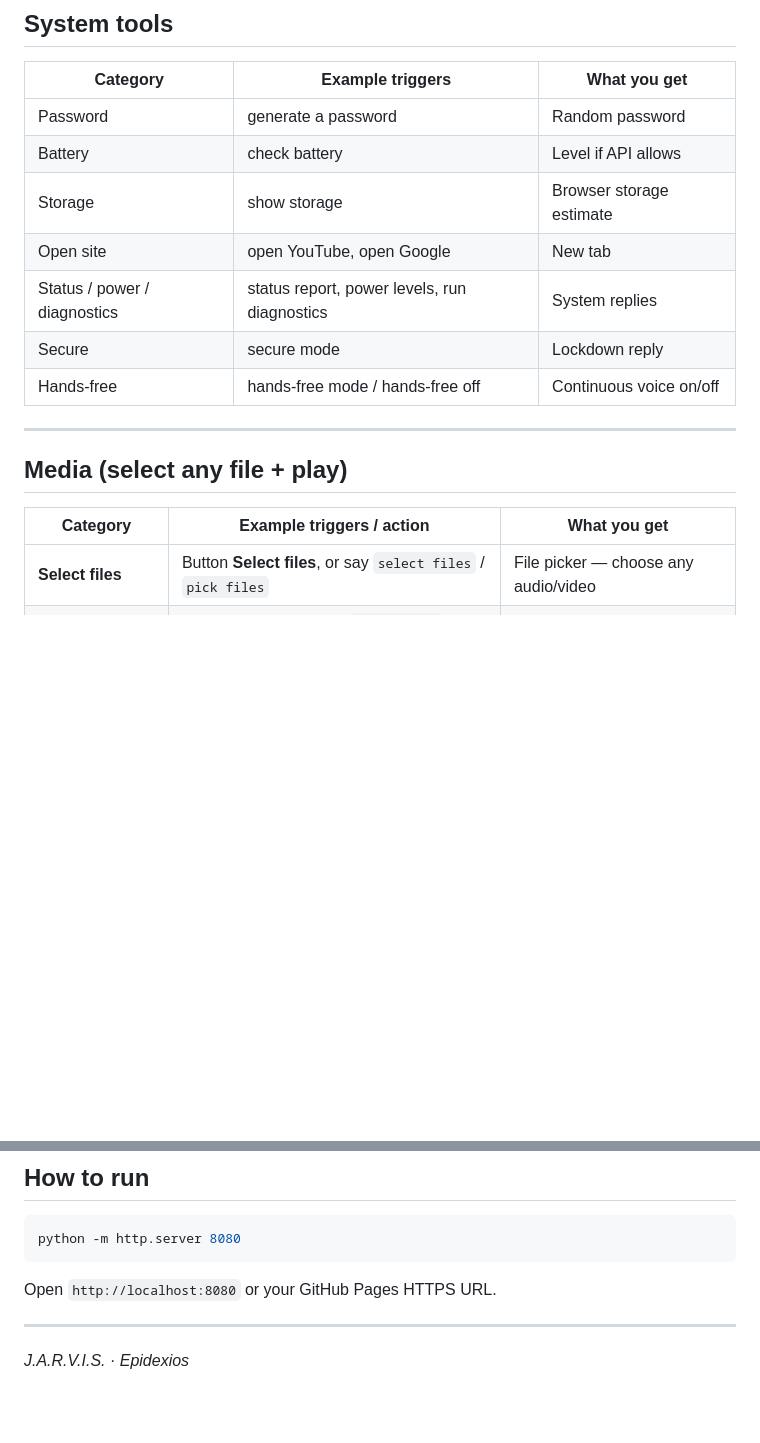
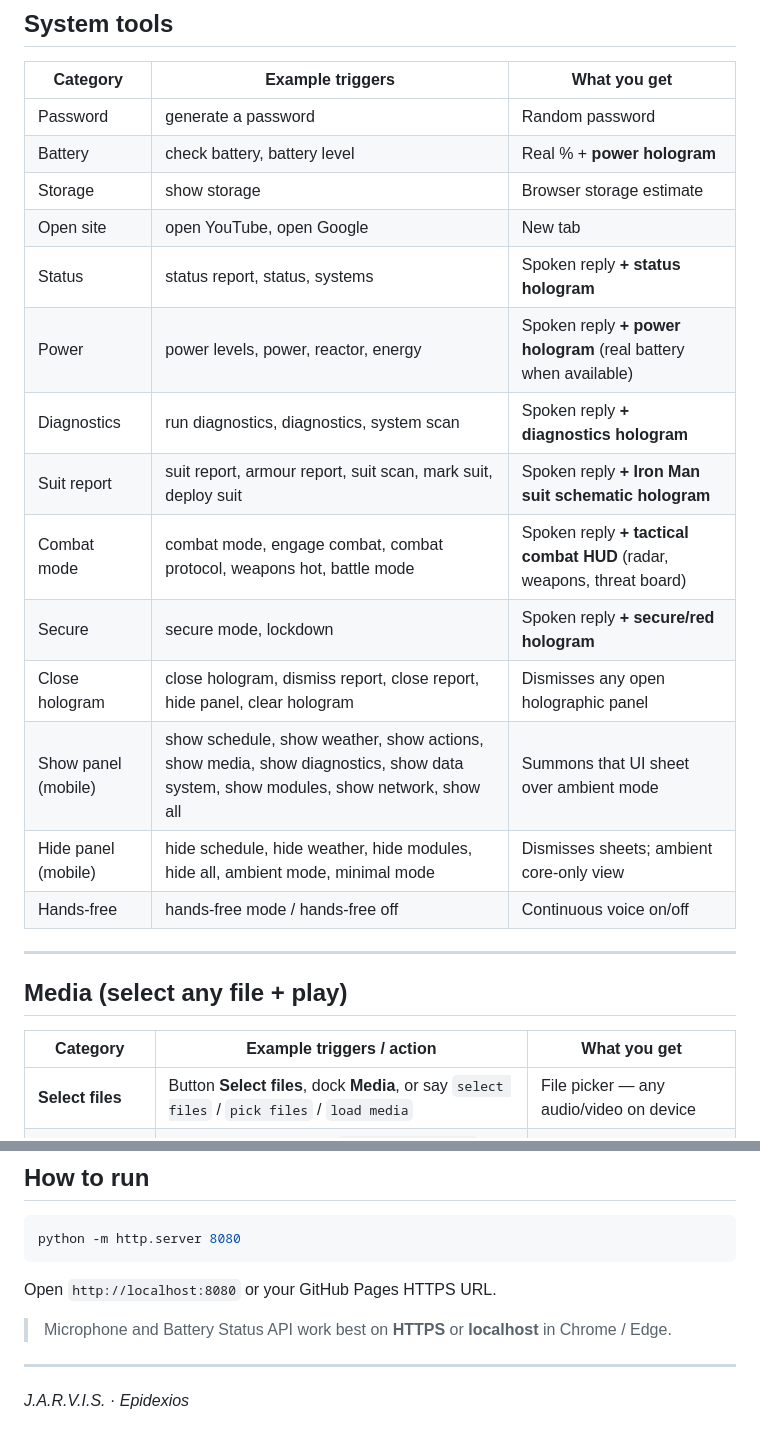
Before and after one commit to otunauthority/J.A.R.V.I.S-2.0, a Markdown page: NOTES.md, 2 parts joined by grey strips. GitHub-like rendering; blank space fills up the shorter version.

```diff
--- a/NOTES.md
+++ b/NOTES.md
@@ -115,11 +133,18 @@ You are addressed as **Epidexios** (sometimes Sir / Master Epidexios).
 | Category | Example triggers | What you get |
 |----------|------------------|--------------|
 | Password | generate a password | Random password |
-| Battery | check battery | Level if API allows |
+| Battery | check battery, battery level | Real % + **power hologram** |
 | Storage | show storage | Browser storage estimate |
 | Open site | open YouTube, open Google | New tab |
-| Status / power / diagnostics | status report, power levels, run diagnostics | System replies |
-| Secure | secure mode | Lockdown reply |
+| Status | status report, status, systems | Spoken reply **+ status hologram** |
+| Power | power levels, power, reactor, energy | Spoken reply **+ power hologram** (real battery when available) |
+| Diagnostics | run diagnostics, diagnostics, system scan | Spoken reply **+ diagnostics hologram** |
+| Suit report | suit report, armour report, suit scan, mark suit, deploy suit | Spoken reply **+ Iron Man suit schematic hologram** |
+| Combat mode | combat mode, engage combat, combat protocol, weapons hot, battle mode | Spoken reply **+ tactical combat HUD** (radar, weapons, threat board) |
+| Secure | secure mode, lockdown | Spoken reply **+ secure/red hologram** |
+| Close hologram | close hologram, dismiss report, close report, hide panel, clear hologram | Dismisses any open holographic panel |
+| Show panel (mobile) | show schedule, show weather, show actions, show media, show diagnostics, show data system, show modules, show network, show all | Summons that UI sheet over ambient mode |
+| Hide panel (mobile) | hide schedule, hide weather, hide modules, hide all, ambient mode, minimal mode | Dismisses sheets; ambient core-only view |
 | Hands-free | hands-free mode / hands-free off | Continuous voice on/off |
 
 ---
@@ -128,7 +153,7 @@ You are addressed as **Epidexios** (sometimes Sir / Master Epidexios).
 
 | Category | Example triggers / action | What you get |
 |----------|---------------------------|--------------|
-| **Select files** | Button **Select files**, or say `select files` / `pick files` | File picker — choose any audio/video |
+| **Select files** | Button **Select files**, dock **Media**, or say `select files` / `pick files` / `load media` | File picker — any audio/video on device |
 | **Open folder** | Button **Open folder**, or `open media folder` | Folder of media files |
 | **Project media** | Files in `media/audio` & `media/video` + `manifest.json` | Auto-loaded on startup |
 | **Click to play** | Tap a file in the Media Library list | Plays that file |
@@ -167,6 +226,8 @@ python -m http.server 8080
 
 Open `http://localhost:8080` or your GitHub Pages HTTPS URL.
 
+> Microphone and Battery Status API work best on **HTTPS** or **localhost** in Chrome / Edge.
+
 ---
 
 *J.A.R.V.I.S. · Epidexios*
```
Also changed, not shown: other parts of NOTES.md (+56 -4 lines).
